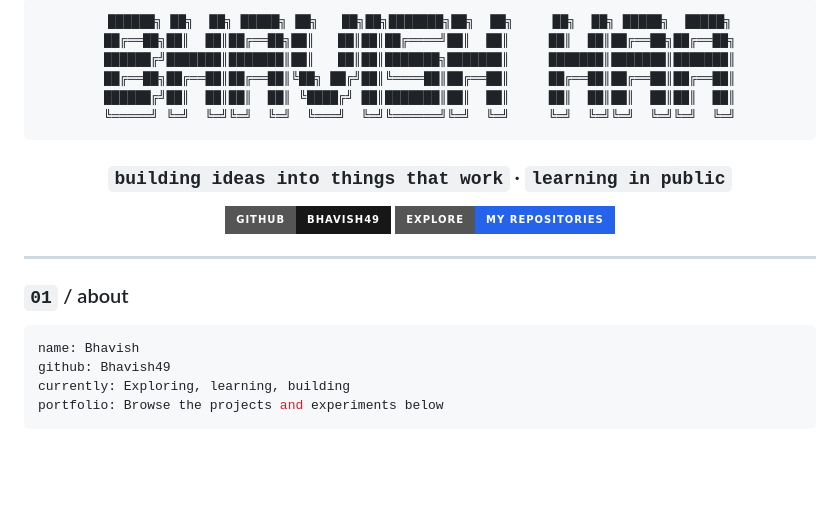
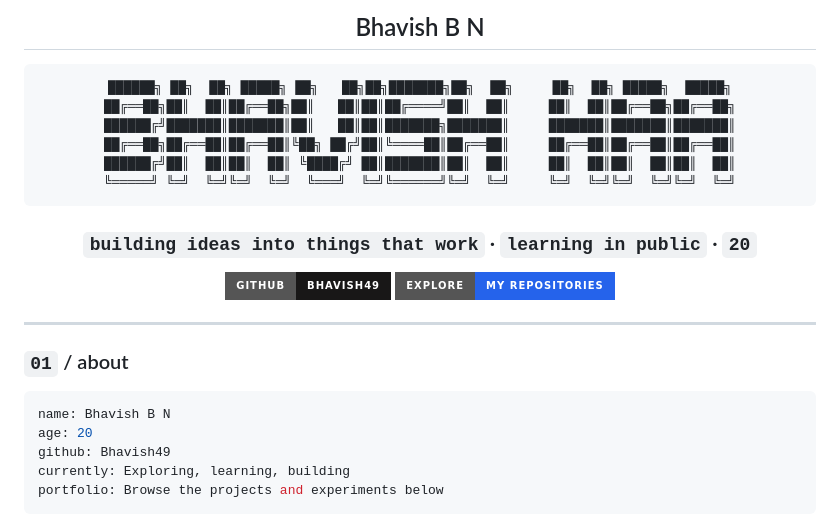
Before and after one commit to Bhavish49/Bhavish49, a Markdown page: README.md, the part around the change. Rendered like a GitHub page; badges without logos; blank space fills up the shorter version.

Commit message:
Add profile name and age

````diff
--- a/README.md
+++ b/README.md
@@ -1,4 +1,6 @@
 <div align="center">
+
+## Bhavish B N
 
 ```text
 ██████╗ ██╗  ██╗ █████╗ ██╗   ██╗██╗███████╗██╗  ██╗     ██╗  ██╗ █████╗  █████╗
@@ -9,7 +11,7 @@
 ╚═════╝ ╚═╝  ╚═╝╚═╝  ╚═╝  ╚═══╝  ╚═╝╚══════╝╚═╝  ╚═╝     ╚═╝  ╚═╝╚═╝  ╚═╝╚═╝  ╚═╝
 ```
 
-### `building ideas into things that work` · `learning in public`
+### `building ideas into things that work` · `learning in public` · `20`
 
 [![GitHub](https://img.shields.io/badge/GitHub-Bhavish49-181717?style=for-the-badge&logo=github)](https://github.com/Bhavish49)
 [![Repositories](https://img.shields.io/badge/Explore-my_repositories-2563EB?style=for-the-badge&logo=github)](https://github.com/Bhavish49?tab=repositories)
@@ -21,7 +23,8 @@
 ### `01` / about
 
 ```yaml
-name: Bhavish
+name: Bhavish B N
+age: 20
 github: Bhavish49
 currently: Exploring, learning, building
 portfolio: Browse the projects and experiments below
````
